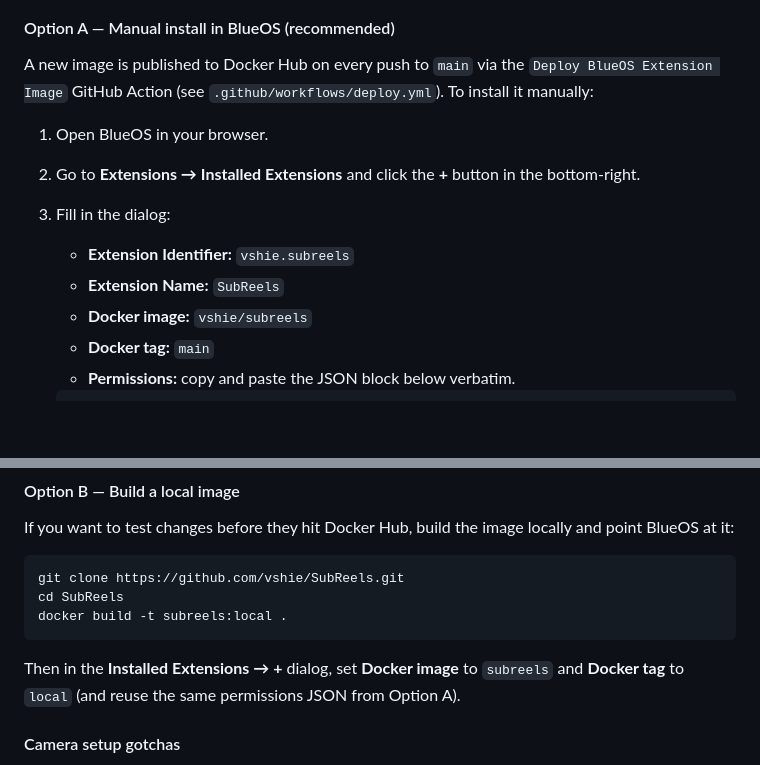
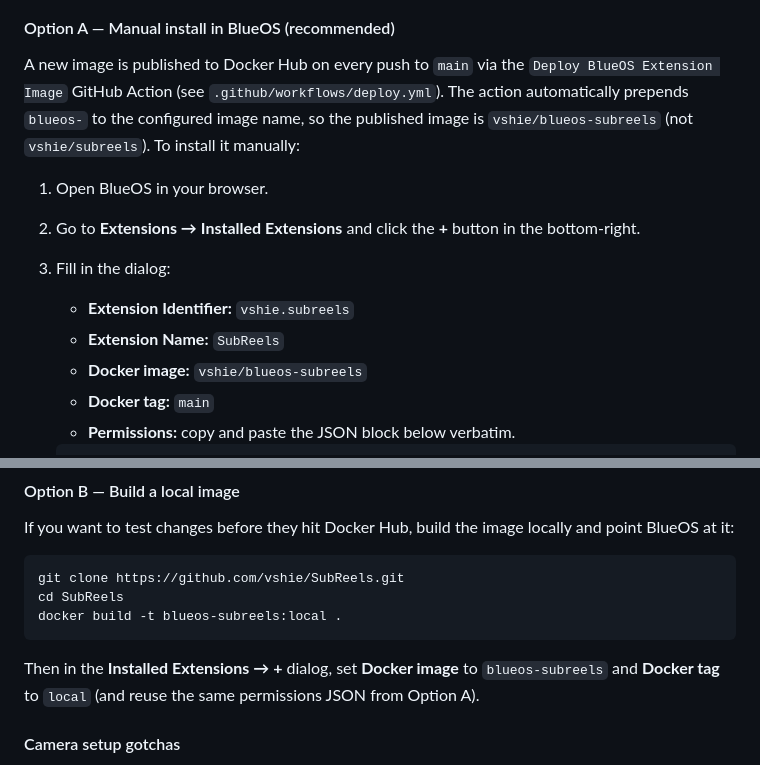
Before and after one commit to vshie/SubReels, a Markdown page: README.md, 2 parts joined by grey strips. Drawn GitHub-style; blank space fills up the shorter version.

Commit message:
README: correct Docker image name to vshie/blueos-subreels
The BlueOS-community/Deploy-BlueOS-Extension action prepends "blueos-"
to the configured image-name, so the actual published image is
vshie/blueos-subreels (not vshie/subreels). Update the manual-install
walkthrough and the local-build alternative to match, and add a one-line
note explaining the prefix so anyone reading the workflow alongside the
README is not confused by the discrepancy.

Made-with: Cursor

````diff
--- a/README.md
+++ b/README.md
@@ -37,6 +37,8 @@ An ArduPilot Lua script that controls automated dive missions for a hovering AUV
 
 A new image is published to Docker Hub on every push to `main` via the
 `Deploy BlueOS Extension Image` GitHub Action (see `.github/workflows/deploy.yml`).
+The action automatically prepends `blueos-` to the configured image name,
+so the published image is `vshie/blueos-subreels` (not `vshie/subreels`).
 To install it manually:
 
 1. Open BlueOS in your browser.
@@ -45,7 +47,7 @@ To install it manually:
 3. Fill in the dialog:
    - **Extension Identifier:** `vshie.subreels`
    - **Extension Name:** `SubReels`
-   - **Docker image:** `vshie/subreels`
+   - **Docker image:** `vshie/blueos-subreels`
    - **Docker tag:** `main`
    - **Permissions:** copy and paste the JSON block below verbatim.
 
@@ -98,12 +100,12 @@ locally and point BlueOS at it:
 ```bash
 git clone https://github.com/vshie/SubReels.git
 cd SubReels
-docker build -t subreels:local .
+docker build -t blueos-subreels:local .
 ```
 
 Then in the **Installed Extensions → +** dialog, set **Docker image** to
-`subreels` and **Docker tag** to `local` (and reuse the same permissions
-JSON from Option A).
+`blueos-subreels` and **Docker tag** to `local` (and reuse the same
+permissions JSON from Option A).
 
 #### Camera setup gotchas
 
````
